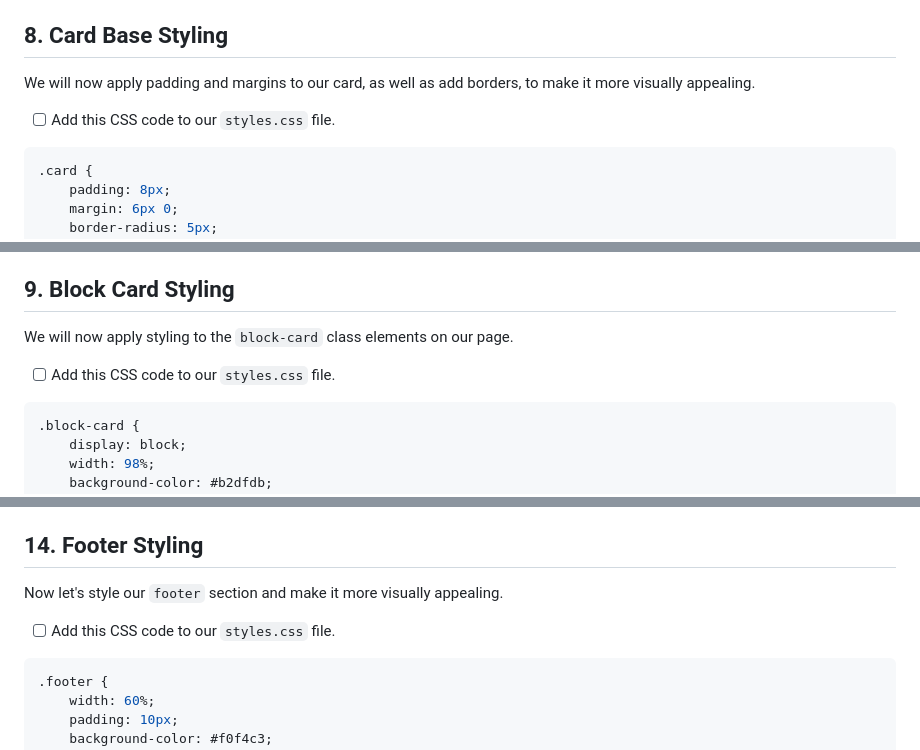
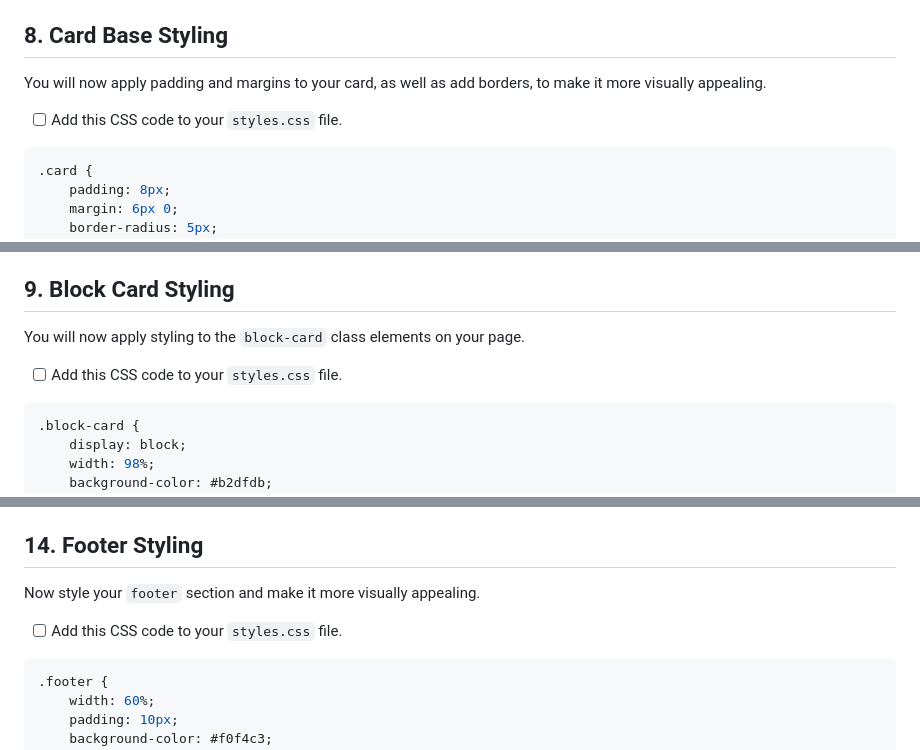
Before and after one commit to NikolaosPapas/aisd-wde-4-the-box-model, a Markdown page: README.md, 3 parts joined by grey strips. GitHub-like rendering.

````diff
--- a/README.md
+++ b/README.md
@@ -169,9 +169,9 @@ Next we will apply CSS to format the container of our page.
 - Rounds the corners using `border-radius`.
 
 ## 8. **Card Base Styling**
-We will now apply padding and margins to our card, as well as add borders, to make it more visually appealing.
+You will now apply padding and margins to your card, as well as add borders, to make it more visually appealing.
 
-- [ ] Add this CSS code to our `styles.css` file.
+- [ ] Add this CSS code to your `styles.css` file.
 
 ```css
 .card {
@@ -188,9 +188,9 @@ We will now apply padding and margins to our card, as well as add borders, to ma
 - Sets the font size for text within the card.
 
 ## 9. **Block Card Styling**
-We will now apply styling to the `block-card` class elements on our page.
+You will now apply styling to the `block-card` class elements on your page.
 
-- [ ]  Add this CSS code to our `styles.css` file.
+- [ ]  Add this CSS code to your `styles.css` file.
 
 ```css
 .block-card {
@@ -278,9 +278,9 @@ Now we will style the inline block cards for our project.
 - Uses `vertical-align: top` to align the elements to the top.
 
 ## 14. **Footer Styling**
-Now let's style our `footer` section and make it more visually appealing.
+Now style your `footer` section and make it more visually appealing.
 
-- [ ] Add this CSS code to our `styles.css` file.
+- [ ] Add this CSS code to your `styles.css` file.
 
 ```css
 .footer {
````
Also changed, not shown: other parts of README.md (+19 -19 lines).
